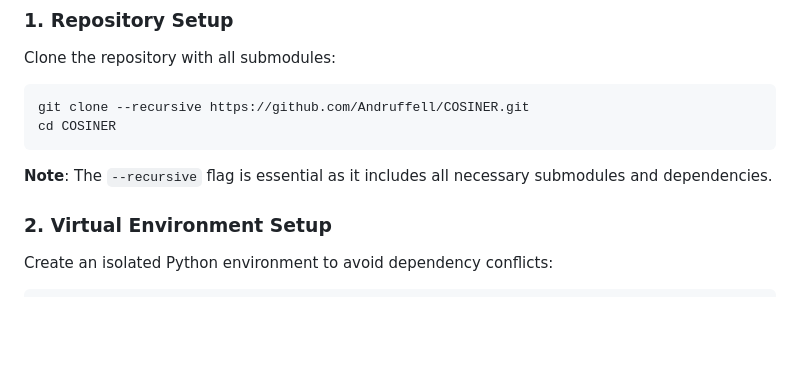
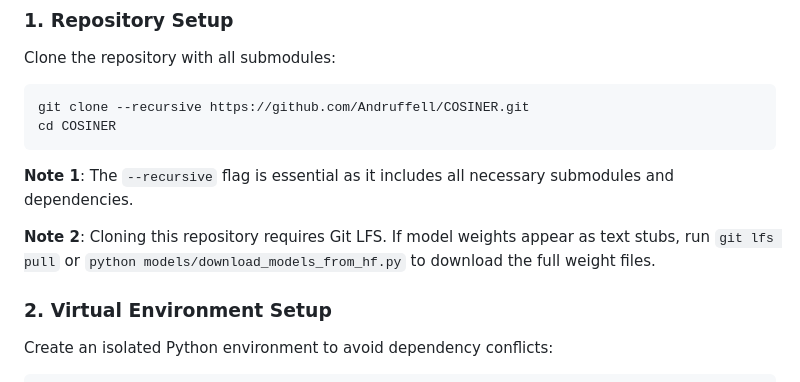
Before and after one commit to Andruffell/COSINER, a Markdown page: README.md, the part around the change. Rendered like a GitHub page; blank space fills up the shorter version.

Commit message:
Clarify Git LFS requirement in README
Added additional note about Git LFS requirements for cloning.

````diff
--- a/README.md
+++ b/README.md
@@ -24,7 +24,9 @@ git clone --recursive https://github.com/Andruffell/COSINER.git
 cd COSINER
 ```
 
-**Note**: The `--recursive` flag is essential as it includes all necessary submodules and dependencies.
+**Note 1**: The `--recursive` flag is essential as it includes all necessary submodules and dependencies.
+
+**Note 2**: Cloning this repository requires Git LFS. If model weights appear as text stubs, run `git lfs pull` or `python models/download_models_from_hf.py` to download the full weight files.
 
 ### 2. Virtual Environment Setup
 
````
